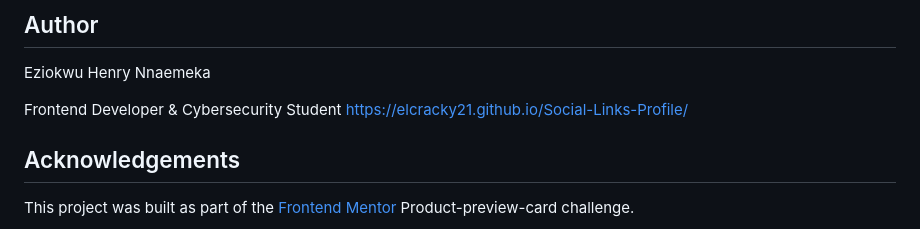
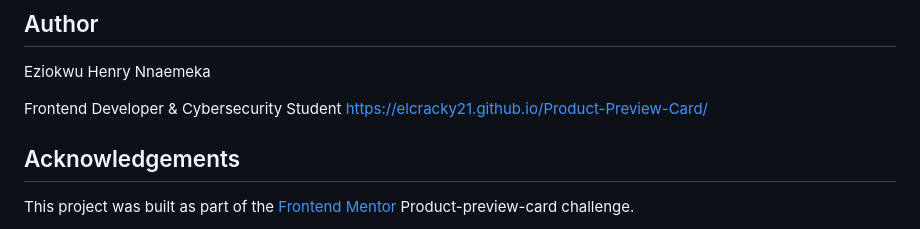
Before and after one commit to ElCracky21/Product-Preview-Card, a Markdown page: README.md, the part around the change. Rendered like a GitHub page.

Commit message:
Update Project

```diff
--- a/README.md
+++ b/README.md
@@ -70,7 +70,7 @@ Just setting flex-direction to column was enough to stack everything for mobile,
 Eziokwu Henry Nnaemeka
 
 Frontend Developer & Cybersecurity Student
-https://elcracky21.github.io/Social-Links-Profile/
+https://elcracky21.github.io/Product-Preview-Card/
 
 ## Acknowledgements
 
```
